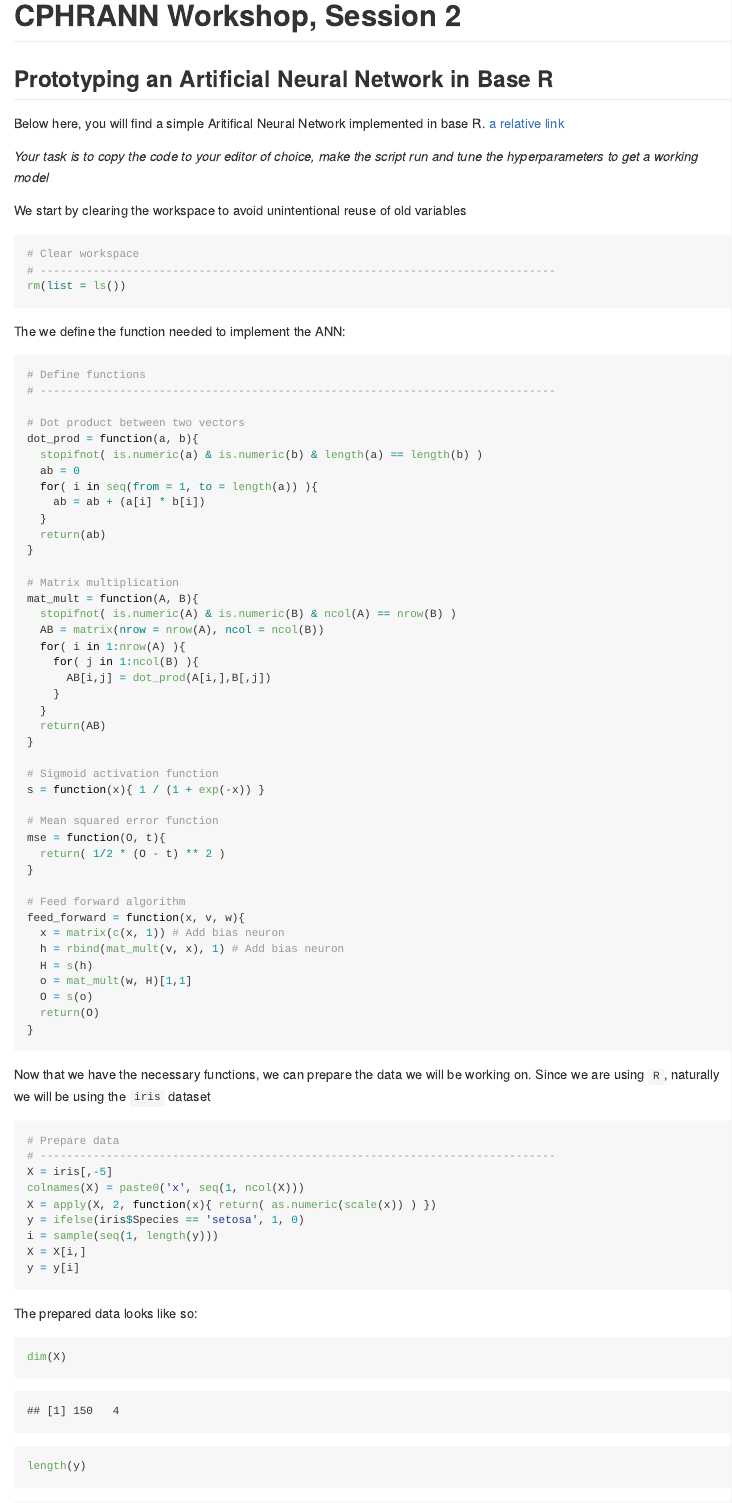
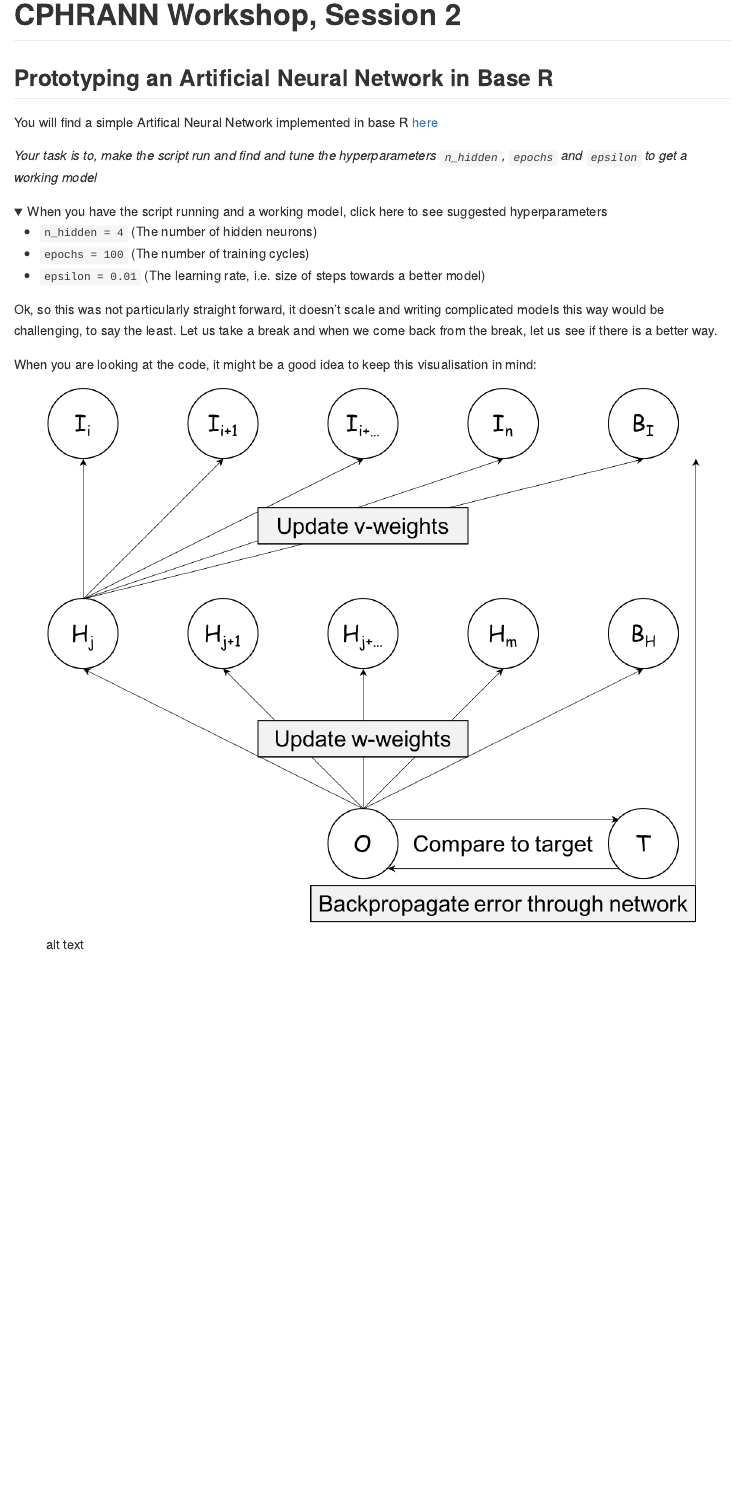
Before and after one commit to AnetteDalsgaard/CPHRANNworkshop, an R Markdown document (exercises/session_1_prototyping_an_artificial_neural_network_in_base_R.Rmd): the page in a window 1100 px wide, from its top. Rendered offline with R 4.5, knitr and Pandoc, with nearby package versions; folded parts are opened.

Commit message:
Update ex1

````diff
--- a/exercises/session_1_prototyping_an_artificial_neural_network_in_base_R.Rmd
+++ b/exercises/session_1_prototyping_an_artificial_neural_network_in_base_R.Rmd
@@ -10,83 +10,20 @@ set.seed(869079)
 
 ## Prototyping an Artificial Neural Network in Base R
 
-Below here, you will find a simple Aritifical Neural Network implemented in base R. [a relative link](../test.R)
+You will find a simple Artifical Neural Network implemented in base R [here](../R/session_1_prototyping_an_artificial_neural_network_in_base_R.R)
 
-_Your task is to copy the code to your editor of choice, make the script run and tune the hyperparameters to get a working model_
+_Your task is to, make the script run and find and tune the hyperparameters `n_hidden`, `epochs` and `epsilon` to get a working model_
 
-We start by clearing the workspace to avoid unintentional reuse of old variables
+<details><summary>When you have the script running and a working model, click here to see suggested hyperparameters</summary>
 
-```{r}
-# Clear workspace
-# ------------------------------------------------------------------------------
-rm(list = ls())
-```
+ - `n_hidden = 4` (The number of hidden neurons)
+ - `epochs = 100` (The number of training cycles)
+ - `epsilon = 0.01` (The learning rate, i.e. size of steps towards a better model)
 
-The we define the function needed to implement the ANN:
+Ok, so this was not particularly straight forward, it doesn't scale and writing complicated models this way would be challenging, to say the least. Let us take a break and when we come back from the break, let us see if there is a better way.
 
-```{r}
-# Define functions
-# ------------------------------------------------------------------------------
+</details>
 
-# Dot product between two vectors
-dot_prod = function(a, b){
-  stopifnot( is.numeric(a) & is.numeric(b) & length(a) == length(b) )
-  ab = 0
-  for( i in seq(from = 1, to = length(a)) ){
-    ab = ab + (a[i] * b[i])
-  }
-  return(ab)
-}
+When you are looking at the code, it might be a good idea to keep this visualisation in mind:
 
-# Matrix multiplication
-mat_mult = function(A, B){
-  stopifnot( is.numeric(A) & is.numeric(B) & ncol(A) == nrow(B) )
-  AB = matrix(nrow = nrow(A), ncol = ncol(B))
-  for( i in 1:nrow(A) ){
-    for( j in 1:ncol(B) ){
-      AB[i,j] = dot_prod(A[i,],B[,j])
-    }
-  }
-  return(AB)
-}
-
-# Sigmoid activation function
-s = function(x){ 1 / (1 + exp(-x)) }
-
-# Mean squared error function
-mse = function(O, t){
-  return( 1/2 * (O - t) ** 2 )
-}
-
-# Feed forward algorithm
-feed_forward = function(x, v, w){
-  x = matrix(c(x, 1)) # Add bias neuron
-  h = rbind(mat_mult(v, x), 1) # Add bias neuron
-  H = s(h)
-  o = mat_mult(w, H)[1,1]
-  O = s(o)
-  return(O)
-}
-```
-
-Now that we have the necessary functions, we can prepare the data we will be working on. Since we are using `R`, naturally we will be using the `iris` dataset
-
-```{r}
-# Prepare data
-# ------------------------------------------------------------------------------
-X = iris[,-5]
-colnames(X) = paste0('x', seq(1, ncol(X)))
-X = apply(X, 2, function(x){ return( as.numeric(scale(x)) ) })
-y = ifelse(iris$Species == 'setosa', 1, 0)
-i = sample(seq(1, length(y)))
-X = X[i,]
-y = y[i]
-```
-
-The prepared data looks like so:
-
-```{r}
-dim(X)
-length(y)
-head(X)
-head(y)
+![alt text](../lectures/figures/ann_04.png)
````
Also changed, not shown: exercises/session_1_prototyping_an_artificial_neural_network_in_base_R.Rmd (100 more changed lines).
